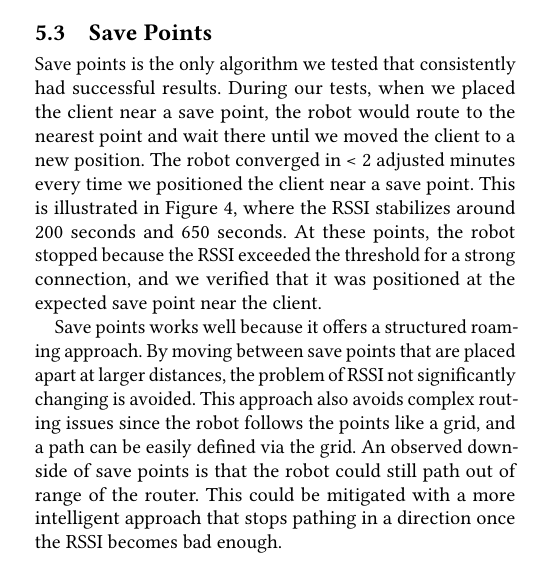
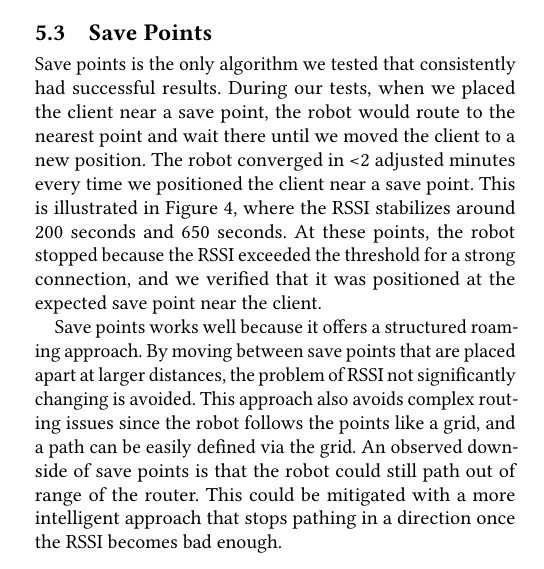
Before and after one commit to Foulgaze/598_Paper, a LaTeX paper (paper.tex, which reads body.tex): part of one column of page 4 of 5, cut so that both start at the same text. Compiled offline with pdfLaTeX.

Commit message:
finished probably

```diff
--- a/body.tex
+++ b/body.tex
@@ -118,7 +118,7 @@ The issue with the spinning method is the antennas are not far enough apart to h
 
 \end{figure}
 
-Save points is the only algorithm we tested that consistently had successful results. During our tests, when we placed the client near a save point, the robot would route to the nearest point and wait there until we moved the client to a new position. The robot converged in < 2 adjusted minutes every time we positioned the client near a save point. This is illustrated in Figure~\ref{fig:rssi_save_points}, where the RSSI stabilizes around 200 seconds and 650 seconds. At these points, the robot stopped because the RSSI exceeded the threshold for a strong connection, and we verified that it was positioned at the expected save point near the client.
+Save points is the only algorithm we tested that consistently had successful results. During our tests, when we placed the client near a save point, the robot would route to the nearest point and wait there until we moved the client to a new position. The robot converged in \textless 2 adjusted minutes every time we positioned the client near a save point. This is illustrated in Figure~\ref{fig:rssi_save_points}, where the RSSI stabilizes around 200 seconds and 650 seconds. At these points, the robot stopped because the RSSI exceeded the threshold for a strong connection, and we verified that it was positioned at the expected save point near the client.
 
 Save points works well because it offers a structured roaming approach. By moving between save points that are placed apart at larger distances, the problem of RSSI not significantly changing is avoided. This approach also avoids complex routing issues since the robot follows the points like a grid, and a path can be easily defined via the grid. An observed downside of save points is that the robot could still path out of range of the router. This could be mitigated with a more intelligent approach that stops pathing in a direction once the RSSI becomes bad enough.
 
```
Also changed, not shown: paper.pdf, 1 other file.
